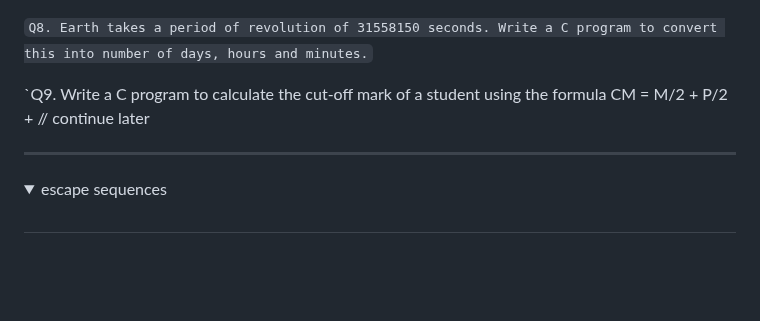
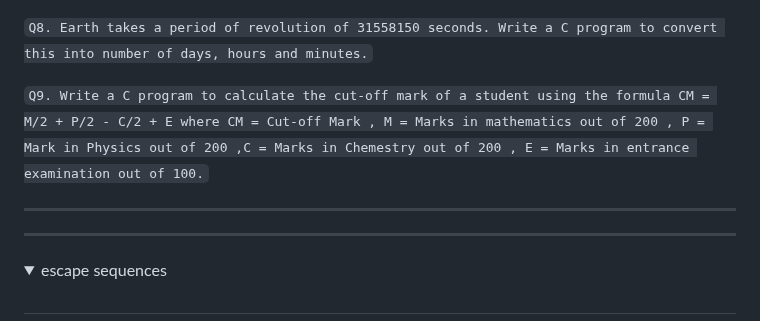
Before and after one commit to tanxzen/Class10CS, a Markdown page: CH03/README.md, the part around the change. GitHub-like rendering; folded sections open; blank space fills up the shorter version.

```diff
--- a/CH03/README.md
+++ b/CH03/README.md
@@ -27,7 +27,9 @@
 
    `Q8. Earth takes a period of revolution of 31558150 seconds. Write a C program to convert this into number of days, hours and minutes.`<br>
 
-   `Q9. Write a C program to calculate the cut-off mark of a student using the formula CM = M/2 + P/2 +  // continue later
+   `Q9. Write a C program to calculate the cut-off mark of a student using the formula CM = M/2 + P/2 - C/2 + E where CM = Cut-off Mark , M = Marks in mathematics out of 200 , P = Mark in Physics out of 200 ,C = Marks in Chemestry out of 200 , E = Marks in entrance examination out of 100.`
+
+   ---
 
 
    ---
```
